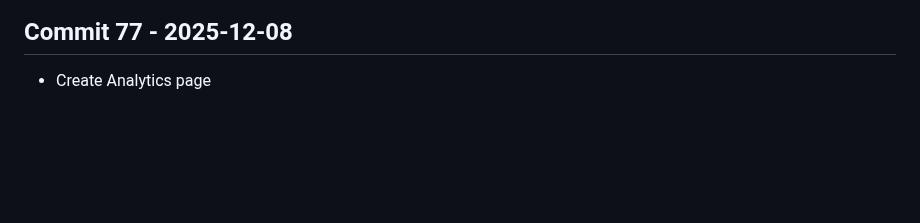
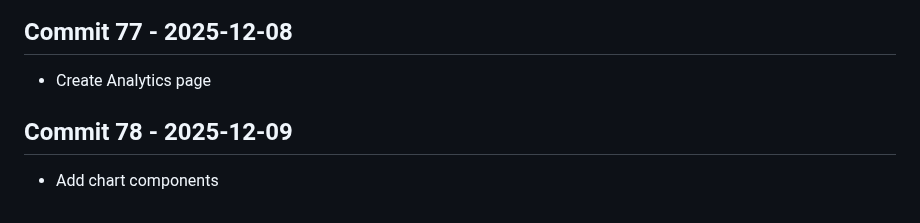
Before and after one commit to Konalexon/Sentri, a Markdown page: CHANGELOG.md, the part around the change. Rendered like a GitHub page; blank space fills up the shorter version.

Commit message:
Add chart components

```diff
--- a/CHANGELOG.md
+++ b/CHANGELOG.md
@@ -246,3 +246,6 @@ All notable changes to Sentri will be documented in this file.
 
 ## Commit 77 - 2025-12-08
 - Create Analytics page
+
+## Commit 78 - 2025-12-09
+- Add chart components
```
